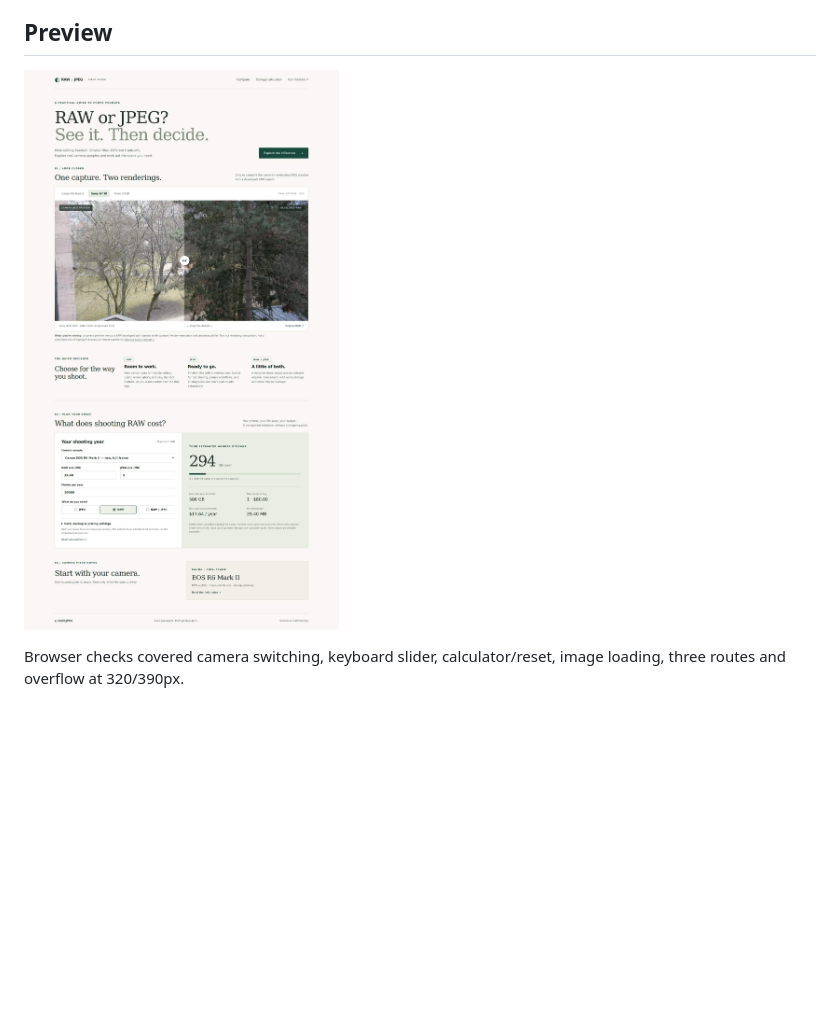
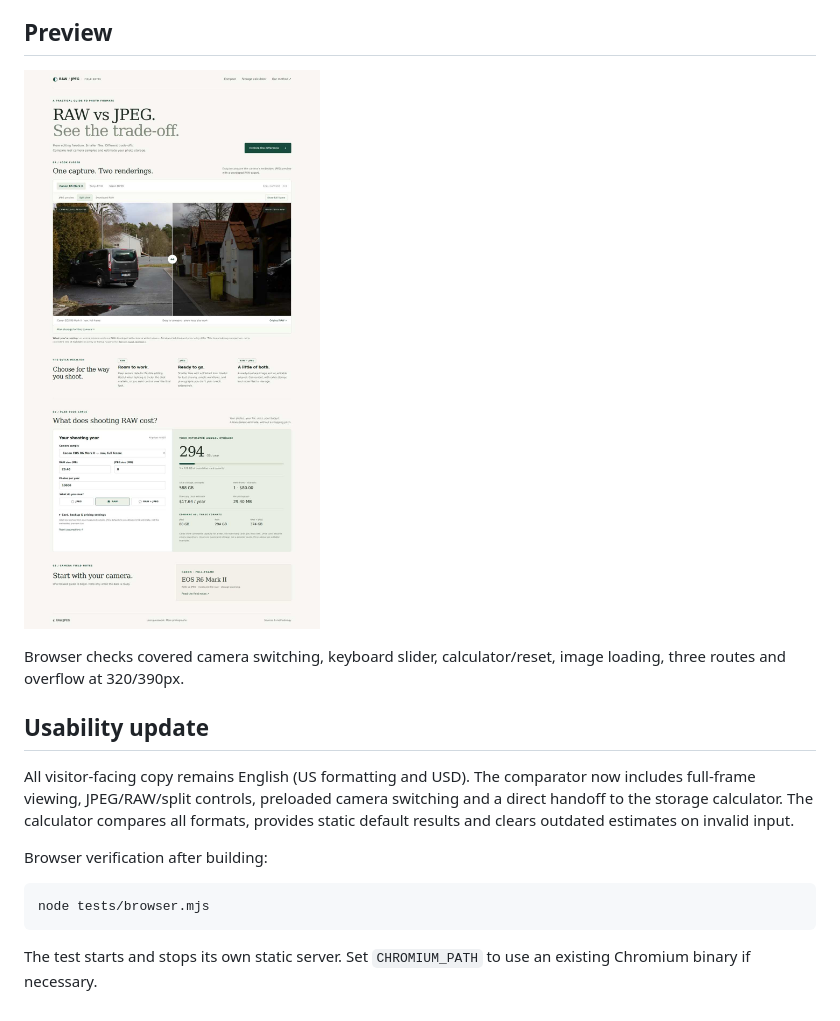
Before and after one commit to COLDDCC/raw-vs-jpeg, a Markdown page: README.md, the part around the change. Rendered like a GitHub page; pictures changed too: docs/desktop.jpg; blank space fills up the shorter version.

Commit message:
Improve English UX, full-frame comparison and storage estimates

````diff
--- a/README.md
+++ b/README.md
@@ -39,3 +39,15 @@ Acquire controlled same-capture RAW + full-resolution camera JPEG pairs for reco
 ![Desktop MVP](docs/desktop.jpg)
 
 Browser checks covered camera switching, keyboard slider, calculator/reset, image loading, three routes and overflow at 320/390px.
+
+## Usability update
+
+All visitor-facing copy remains English (US formatting and USD). The comparator now includes full-frame viewing, JPEG/RAW/split controls, preloaded camera switching and a direct handoff to the storage calculator. The calculator compares all formats, provides static default results and clears outdated estimates on invalid input.
+
+Browser verification after building:
+
+```sh
+node tests/browser.mjs
+```
+
+The test starts and stops its own static server. Set `CHROMIUM_PATH` to use an existing Chromium binary if necessary.
````
Also changed, not shown: docs/mobile.jpg, 8 other files.
